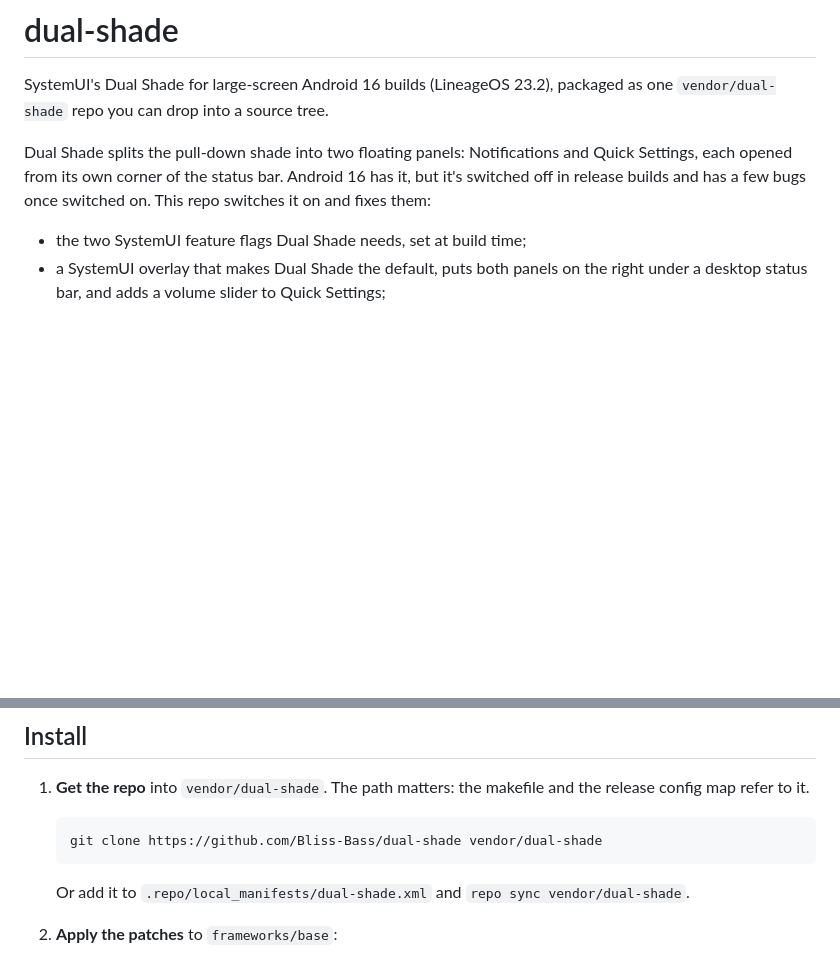
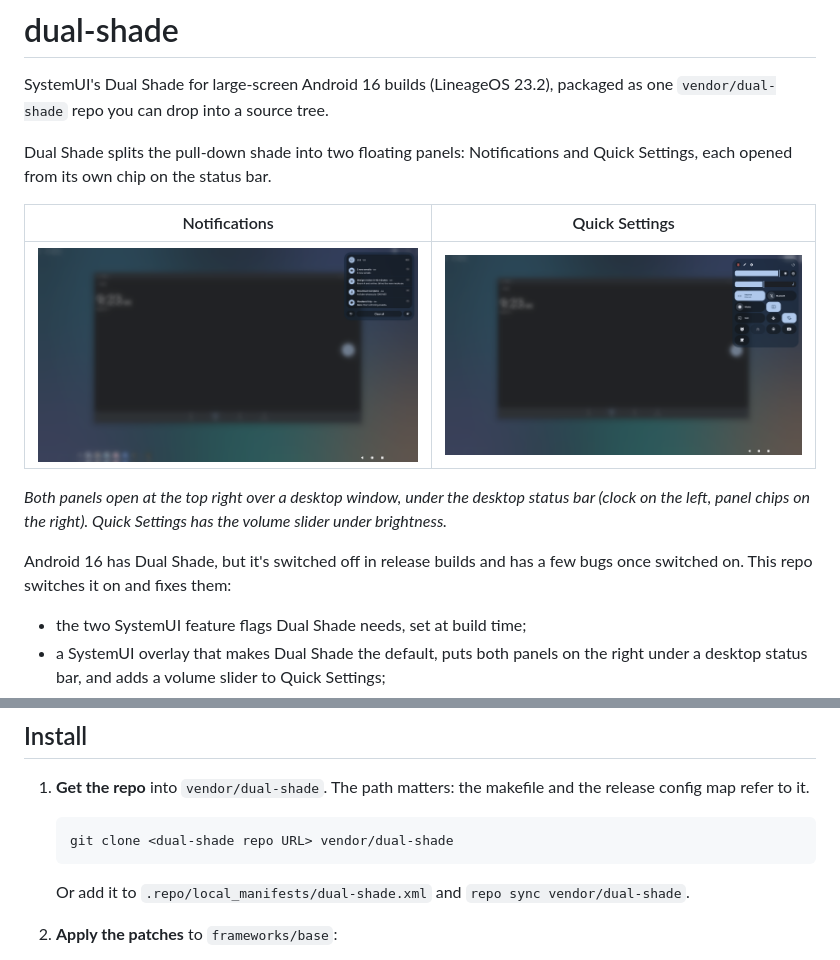
Before and after one commit to Bliss-Bass/dual-shade, a Markdown page: README.md, 2 parts joined by grey strips. GitHub-like rendering; pictures changed too: docs/images/notifications.png (added), docs/images/quick-settings.png (added); blank space fills up the shorter version.

Commit message:
Add screenshots of the Notifications and Quick Settings panels to the README.

````diff
--- a/README.md
+++ b/README.md
@@ -4,8 +4,17 @@ SystemUI's Dual Shade for large-screen Android 16 builds (LineageOS 23.2), packa
 `vendor/dual-shade` repo you can drop into a source tree.
 
 Dual Shade splits the pull-down shade into two floating panels: Notifications and Quick Settings,
-each opened from its own corner of the status bar. Android 16 has it, but it's switched off in
-release builds and has a few bugs once switched on. This repo switches it on and fixes them:
+each opened from its own chip on the status bar.
+
+| Notifications | Quick Settings |
+|---|---|
+| ![Notifications panel](docs/images/notifications.png) | ![Quick Settings panel](docs/images/quick-settings.png) |
+
+*Both panels open at the top right over a desktop window, under the desktop status bar (clock on
+the left, panel chips on the right). Quick Settings has the volume slider under brightness.*
+
+Android 16 has Dual Shade, but it's switched off in release builds and has a few bugs once
+switched on. This repo switches it on and fixes them:
 
 - the two SystemUI feature flags Dual Shade needs, set at build time;
 - a SystemUI overlay that makes Dual Shade the default, puts both panels on the right under a
@@ -27,7 +36,7 @@ builds on it, and so can any other component that wants the floating panels.
    config map refer to it.
 
    ```sh
-   git clone https://github.com/Bliss-Bass/dual-shade vendor/dual-shade
+   git clone <dual-shade repo URL> vendor/dual-shade
    ```
 
    Or add it to `.repo/local_manifests/dual-shade.xml` and `repo sync vendor/dual-shade`.
````
Also changed, not shown: other parts of README.md (+1 -1 lines).
